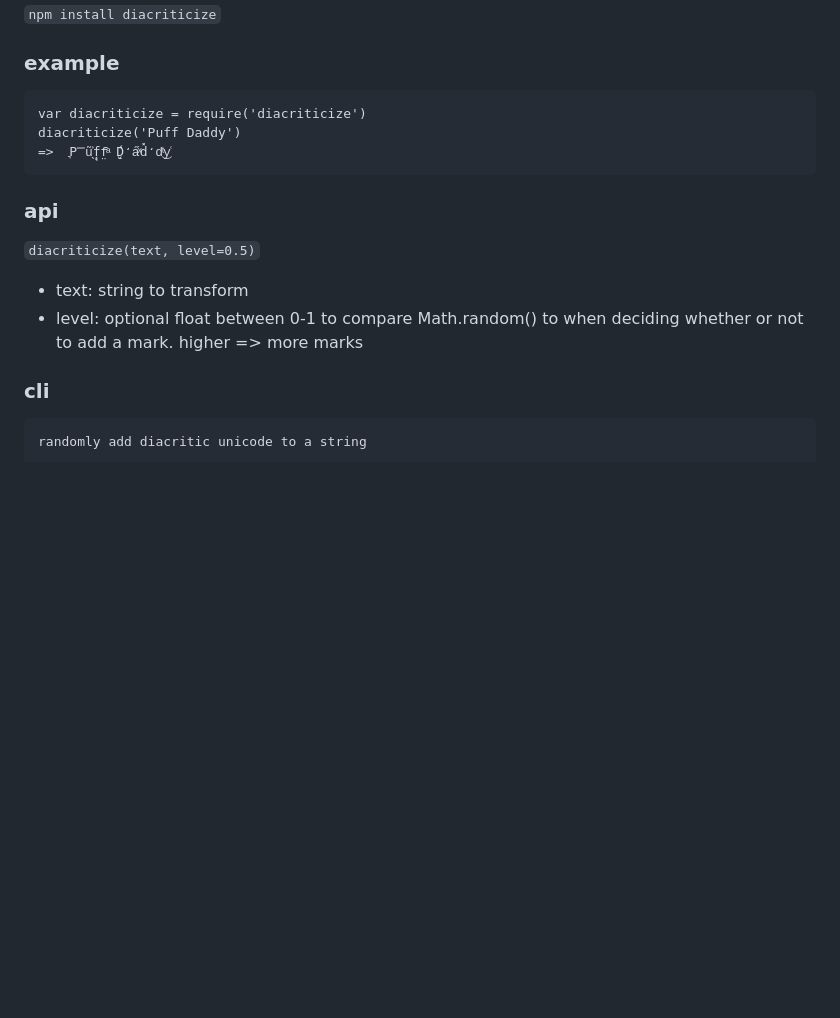
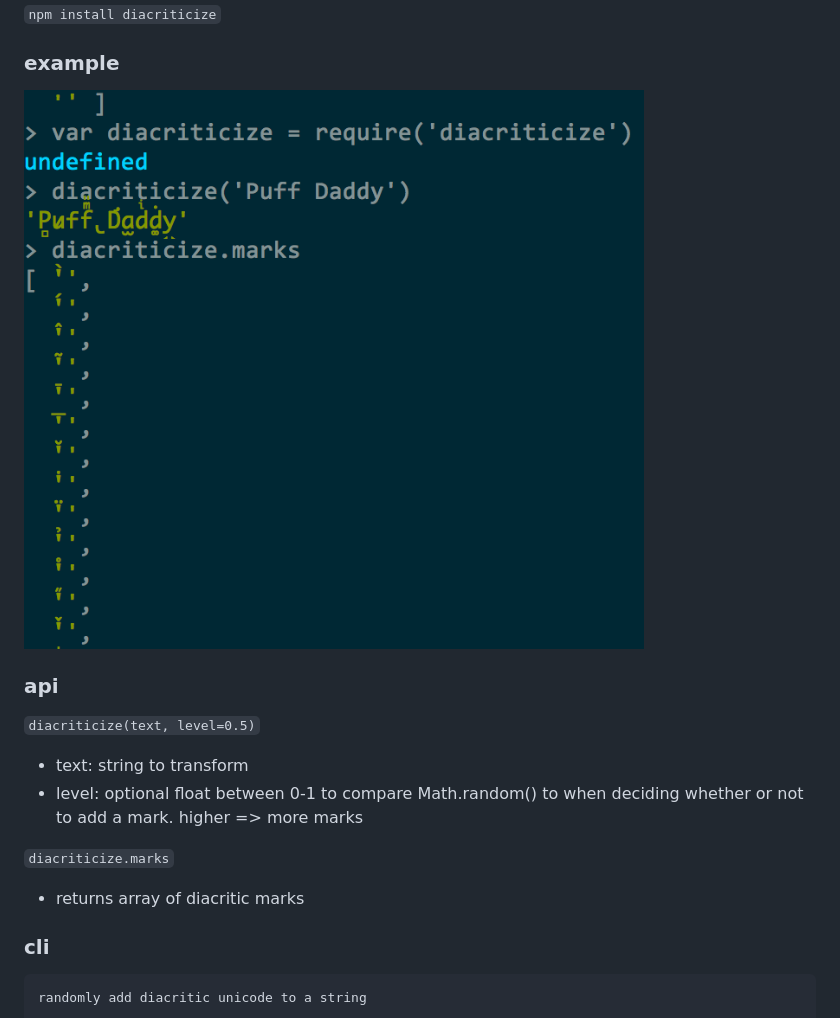
Before and after one commit to coleww/diacriticize, a Markdown page: README.md, the part around the change. Drawn GitHub-style; pictures changed too: example.png (added); blank space fills up the shorter version.

Commit message:
add example png cuz markdown donut like the unicode

````diff
--- a/README.md
+++ b/README.md
@@ -7,17 +7,16 @@ randomly add some stackable unicode to a string
 
 ### example
 
-```
-var diacriticize = require('diacriticize')
-diacriticize('Puff Daddy')
-=>  ͉P̿̃u̖͐f̘̦f̤ͣ ̠̈́D̬̒a̋ͯd̽̒dͭ͜y͑
-```
+![example](example.png)
 
 ### api
 
 `diacriticize(text, level=0.5)`
 - text: string to transform
 - level: optional float between 0-1 to compare Math.random() to when deciding whether or not to add a mark. higher => more marks
+
+`diacriticize.marks`
+- returns array of diacritic marks
 
 ### cli
 
````
